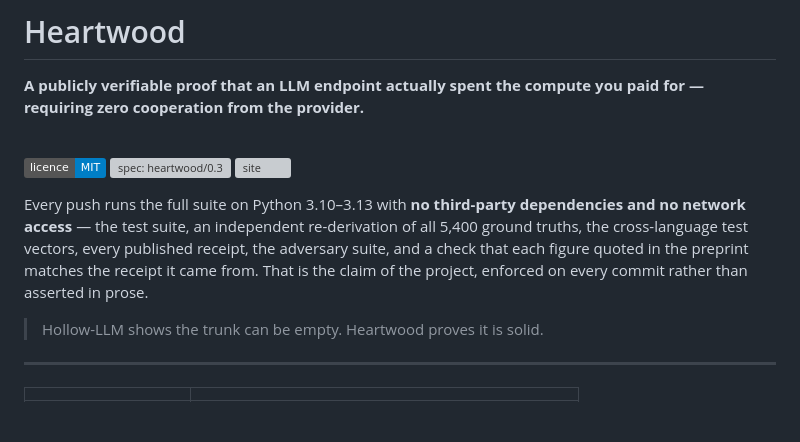
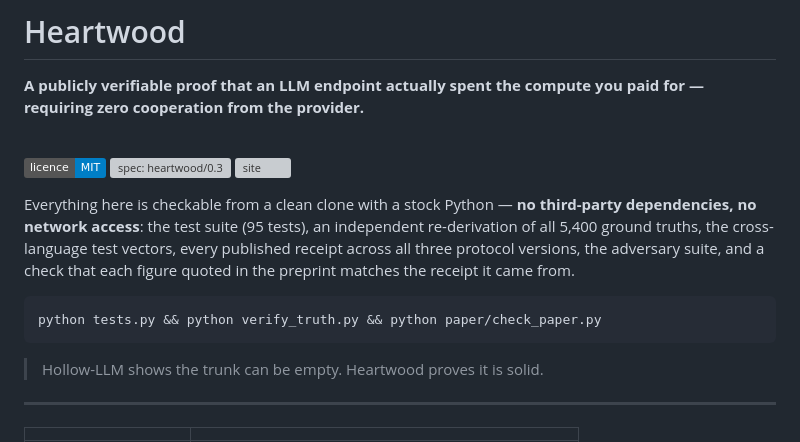
Before and after one commit to zcashsensei/heartwood, a Markdown page: README.md, the part around the change. Drawn GitHub-style; badges without logos; blank space fills up the shorter version; grey boxes are pictures that could not be loaded.

Commit message:
Correct a false CI claim in the README
The previous commit removed the CI badge but left prose asserting that every
push runs the suite. The workflow is not on GitHub -- it was blocked on a token
workflow scope -- so that sentence was untrue the moment it was pushed.

Replaced with what is actually true and reproducible: everything is checkable
from a clean clone with a stock Python, plus the one-line command to do it.

Co-Authored-By: Claude Opus 5 <noreply@anthropic.com>

````diff
--- a/README.md
+++ b/README.md
@@ -10,12 +10,16 @@
 [![spec: heartwood/0.3](https://img.shields.io/badge/spec-heartwood%2F0.3-9a4a1e.svg)](SPEC.md)
 [![site](https://img.shields.io/badge/site-zcashsensei.github.io%2Fheartwood-informational.svg)](https://zcashsensei.github.io/heartwood/)
 
-Every push runs the full suite on Python 3.10–3.13 with **no third-party
-dependencies and no network access** — the test suite, an independent
-re-derivation of all 5,400 ground truths, the cross-language test vectors, every
-published receipt, the adversary suite, and a check that each figure quoted in
-the preprint matches the receipt it came from. That is the claim of the project,
-enforced on every commit rather than asserted in prose.
+Everything here is checkable from a clean clone with a stock Python — **no
+third-party dependencies, no network access**: the test suite (95 tests), an
+independent re-derivation of all 5,400 ground truths, the cross-language test
+vectors, every published receipt across all three protocol versions, the
+adversary suite, and a check that each figure quoted in the preprint matches the
+receipt it came from.
+
+```bash
+python tests.py && python verify_truth.py && python paper/check_paper.py
+```
 
 > Hollow-LLM shows the trunk can be empty. Heartwood proves it is solid.
 
````
